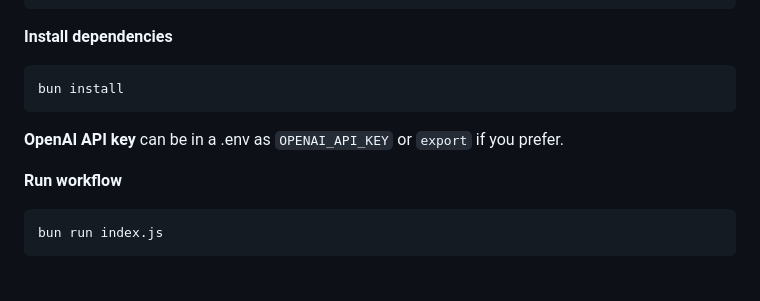
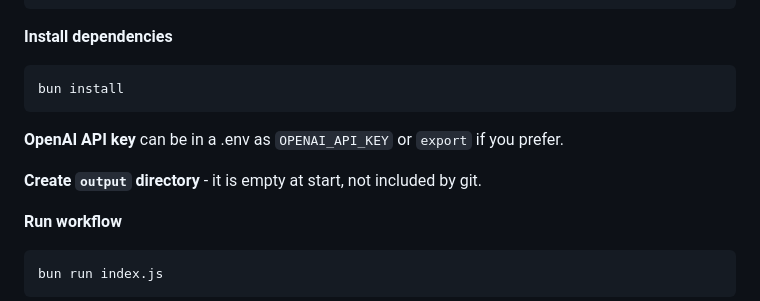
Before and after one commit to krhoyt/LaunchForge, a Markdown page: README.md, the part around the change. GitHub-like rendering; blank space fills up the shorter version.

Commit message:
Update install directions
Output folder is empty and as such is not included by git. Added instructions to README to create the output directory.

````diff
--- a/README.md
+++ b/README.md
@@ -176,6 +176,8 @@ bun install
 
 **OpenAI API key** can be in a .env as `OPENAI_API_KEY` or `export` if you prefer.
 
+**Create `output` directory** - it is empty at start, not included by git.
+
 **Run workflow**
 
 ```
````
